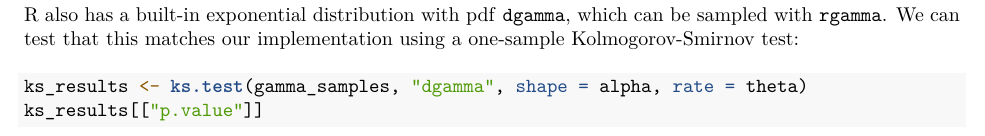
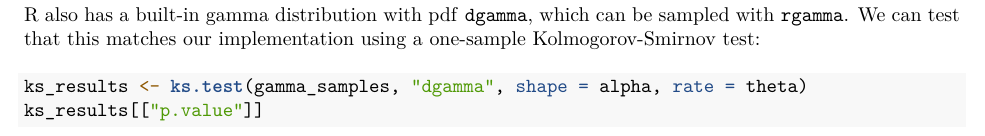
Before and after one commit to Abirdeen/CATAM-2.4-simulation-of-random-samples-from-parametric-distributions, an R Markdown document (Rmd/gamma-distribution.Rmd): part of page 1 of 6, cut so that both start at the same text. The pictures show the output file Rmd/gamma-distribution.pdf that the author committed with the source.

Commit message:
fix: correct typo in gamma distribution docs

````diff
--- a/Rmd/gamma-distribution.Rmd
+++ b/Rmd/gamma-distribution.Rmd
@@ -35,7 +35,7 @@ gamma_samples <- distribution_sampler(distribution, n)
 head(gamma_samples)
 ```
 
-R also has a built-in exponential distribution with pdf `dgamma`, which can be sampled with `rgamma`. We can test that this matches our implementation using a one-sample [Kolmogorov-Smirnov test](https://en.wikipedia.org/wiki/Kolmogorov%E2%80%93Smirnov_test):
+R also has a built-in gamma distribution with pdf `dgamma`, which can be sampled with `rgamma`. We can test that this matches our implementation using a one-sample [Kolmogorov-Smirnov test](https://en.wikipedia.org/wiki/Kolmogorov%E2%80%93Smirnov_test):
 
 ```{r}
 ks_results <- ks.test(gamma_samples, "dgamma", shape = alpha, rate = theta)
````
Also changed, not shown: Rmd/gamma-distribution.pdf.
